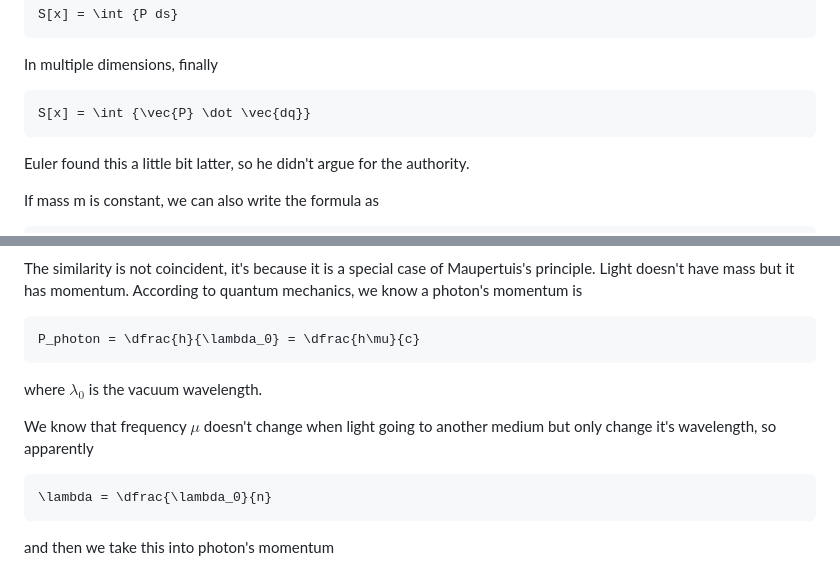
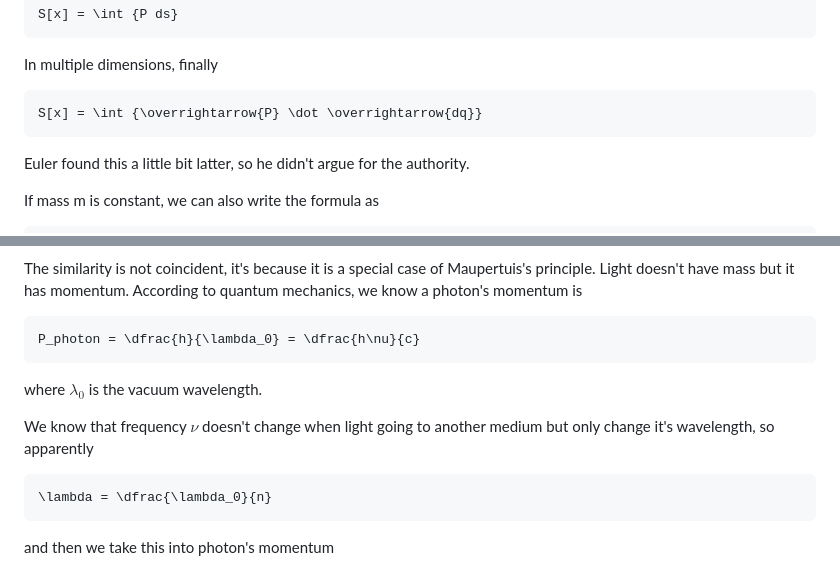
Before and after one commit to ReluctantHacker/notes, a Markdown page: physics/classicalMechanics.md, 2 parts joined by grey strips. Rendered like a GitHub page.

Commit message:
add some Maupertuis's principle and fermat's principle

````diff
--- a/physics/classicalMechanics.md
+++ b/physics/classicalMechanics.md
@@ -438,7 +438,7 @@ S[x] = \int {P ds}
 ```
 In multiple dimensions, finally
 ```math
-S[x] = \int {\vec{P} \dot \vec{dq}}
+S[x] = \int {\overrightarrow{P} \dot \overrightarrow{dq}}
 ```
 
 Euler found this a little bit latter, so he didn't argue for the authority.
@@ -456,11 +456,11 @@ where $n\left(\vec{r}\right)$ is the defraction index and $ds$ is the path lengt
 
 The similarity is not coincident, it's because it is a special case of Maupertuis's principle. Light doesn't have mass but it has momentum. According to quantum mechanics, we know a photon's momentum is
 ```math
-P_photon = \dfrac{h}{\lambda_0} = \dfrac{h\mu}{c}
+P_photon = \dfrac{h}{\lambda_0} = \dfrac{h\nu}{c}
 ```
 where $\lambda_0$ is the vacuum wavelength.
 
-We know that frequency $\mu$ doesn't change when light going to another medium but only change it's wavelength, so apparently
+We know that frequency $\nu$ doesn't change when light going to another medium but only change it's wavelength, so apparently
 ```math
 \lambda = \dfrac{\lambda_0}{n}
 ```
````
